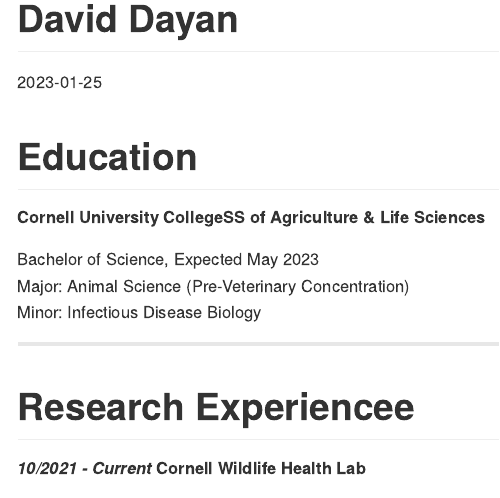
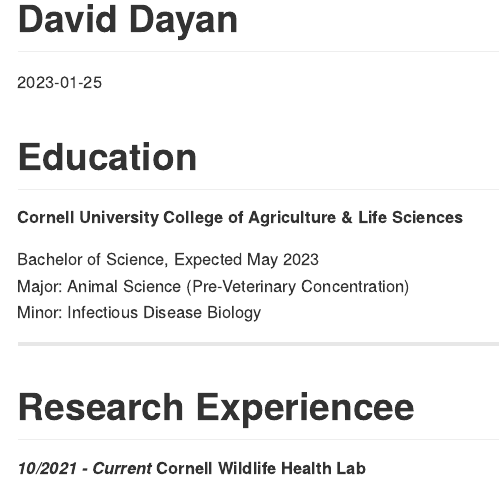
Before and after one commit to daviddayan720/cv-daviddayan, an R Markdown document (NTRES R Markdown Prose Practice CV.Rmd): the page in a window 1100 px wide, from its top. Rendered offline with R 4.5, knitr and Pandoc, with nearby package versions.

Commit message:
fixed first typo

```diff
--- a/NTRES R Markdown Prose Practice CV.Rmd
+++ b/NTRES R Markdown Prose Practice CV.Rmd
@@ -6,7 +6,7 @@
 
 # Education
 
-##### **Cornell University CollegeSS of Agriculture & Life Sciences**
+##### **Cornell University College of Agriculture & Life Sciences**
 
 Bachelor of Science, Expected May 2023\
 Major: Animal Science (Pre-Veterinary Concentration)\
```
